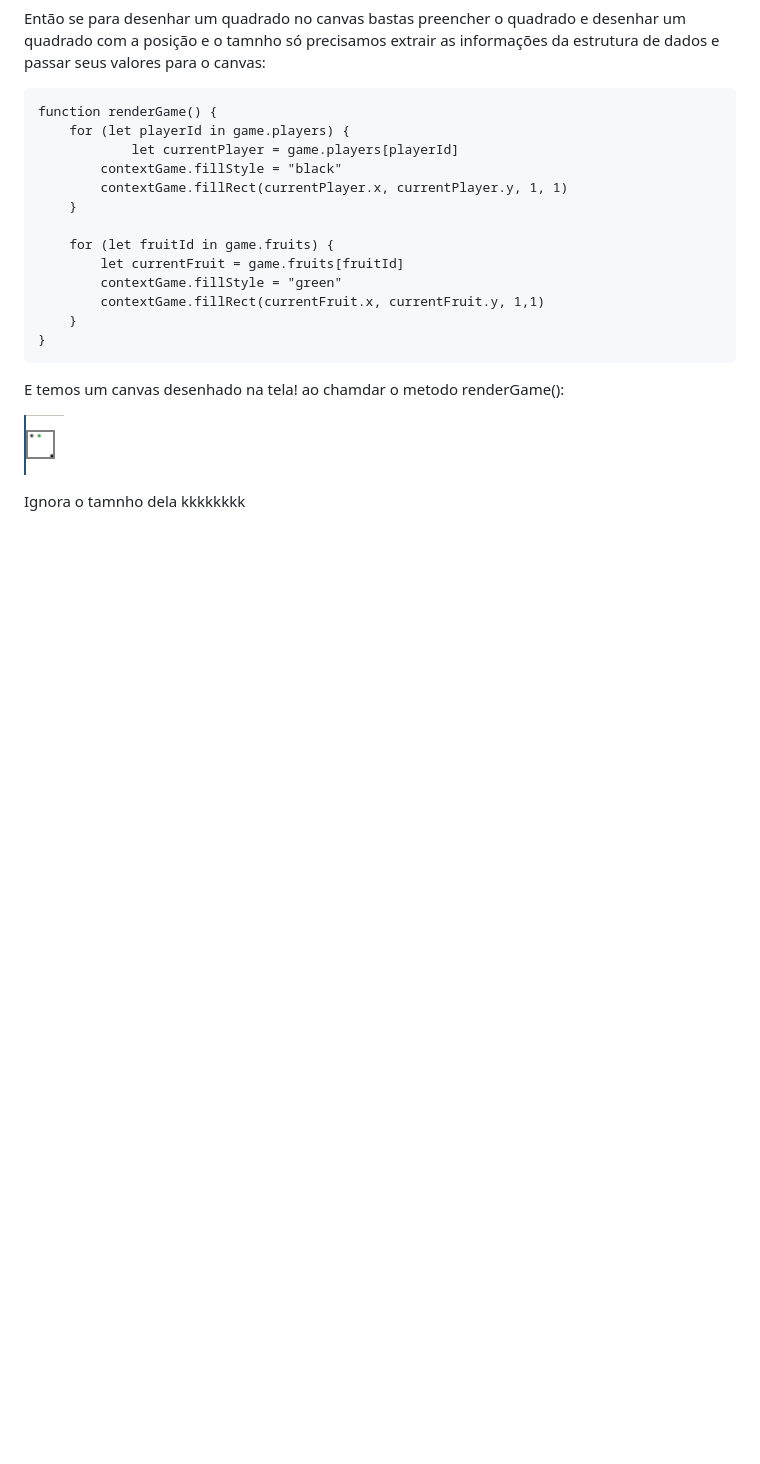
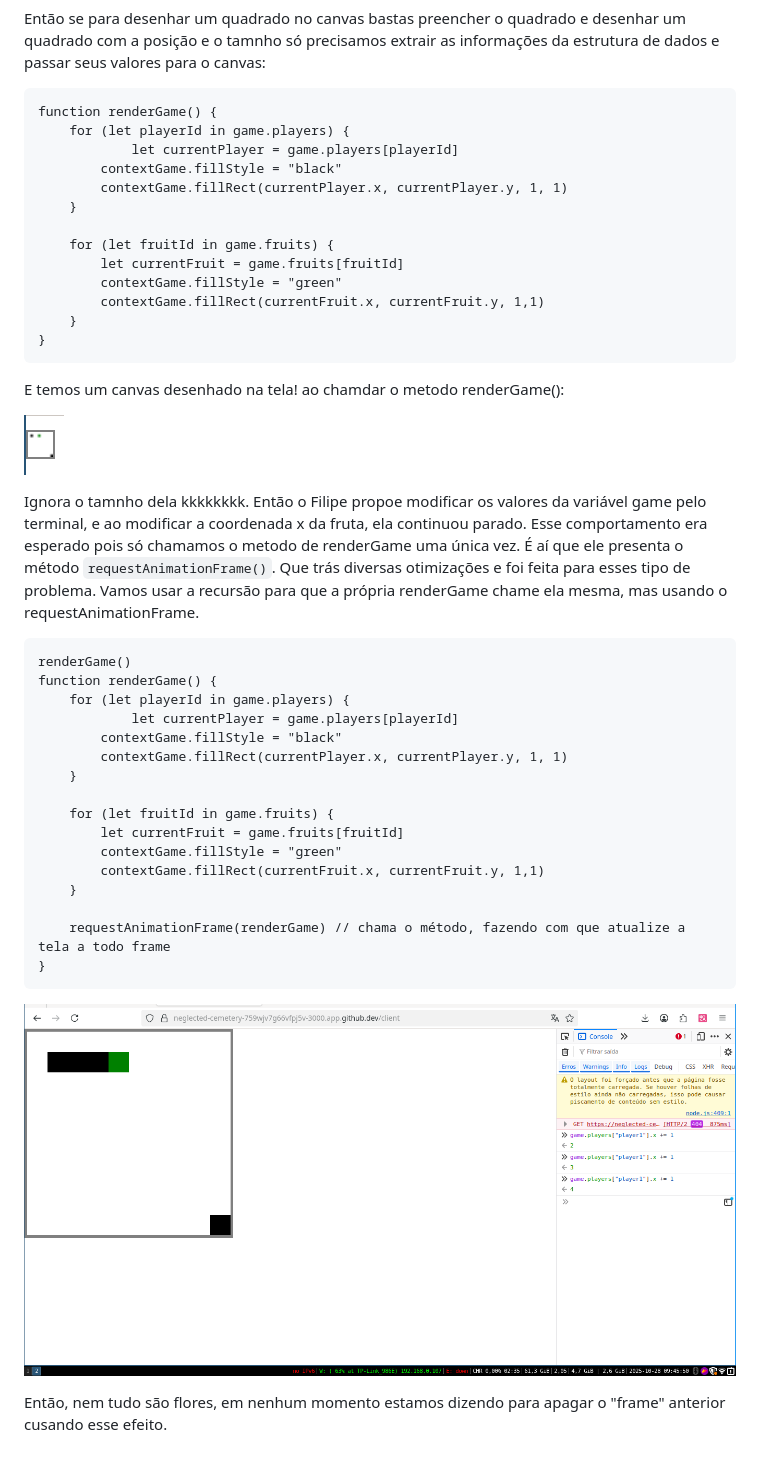
Before and after one commit to IaK3lwin/ChallengesProgrammingStudies, a Markdown page: jogo-online/docs/umDosConceitosMaisImportantesSobreProgramacao.md, the part around the change. Rendered like a GitHub page; pictures changed too: jogo-online/docs/image-5.png (added); blank space fills up the shorter version.

Commit message:
terminado camada de apresentaç~ão

````diff
--- a/jogo-online/docs/umDosConceitosMaisImportantesSobreProgramacao.md
+++ b/jogo-online/docs/umDosConceitosMaisImportantesSobreProgramacao.md
@@ -127,4 +127,33 @@ function renderGame() {
 
 ![alt text](image-4.png)
 
-Ignora o tamnho dela kkkkkkkk
+Ignora o tamnho dela kkkkkkkk. Então o Filipe propoe modificar os valores
+da variável game pelo terminal, e ao modificar a coordenada x da fruta, ela
+continuou parado. Esse comportamento era esperado pois só chamamos o metodo
+de renderGame uma única vez. É aí que ele presenta o método `requestAnimationFrame()`.
+Que trás diversas otimizações e foi feita para esses tipo de problema. Vamos usar
+a recursão para que a própria renderGame chame ela mesma, mas usando o requestAnimationFrame.
+
+```
+renderGame()
+function renderGame() {
+    for (let playerId in game.players) {
+            let currentPlayer = game.players[playerId]
+        contextGame.fillStyle = "black"
+        contextGame.fillRect(currentPlayer.x, currentPlayer.y, 1, 1)
+    }
+
+    for (let fruitId in game.fruits) {
+        let currentFruit = game.fruits[fruitId]
+        contextGame.fillStyle = "green"
+        contextGame.fillRect(currentFruit.x, currentFruit.y, 1,1)
+    }
+
+    requestAnimationFrame(renderGame) // chama o método, fazendo com que atualize a tela a todo frame
+}
+```
+
+![alt text](image-5.png)
+
+ Então, nem tudo são flores, em nenhum momento estamos dizendo para apagar o "frame" anterior
+ cusando esse efeito.
````
Also changed, not shown: 2 other files.
